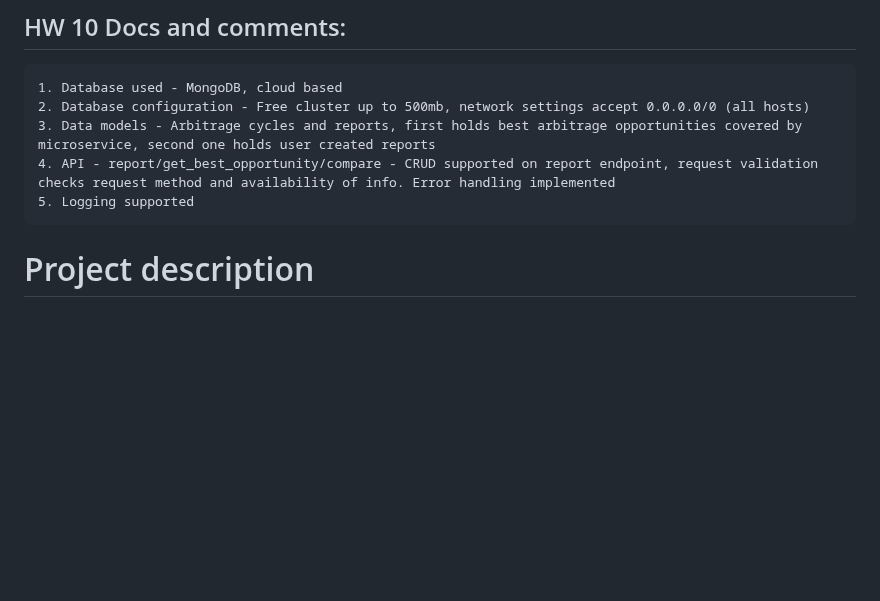
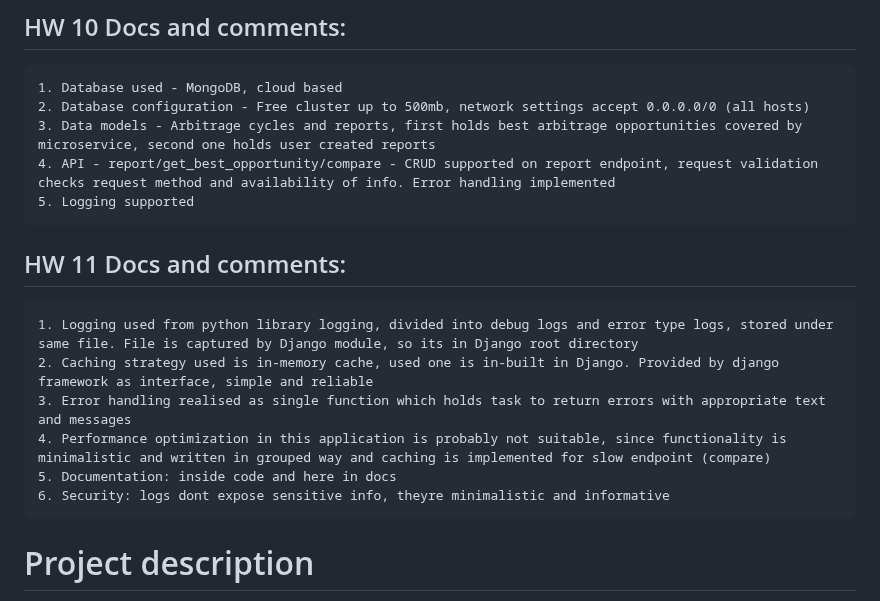
Before and after one commit to AvangardAA/KSE_webdev_node, a Markdown page: README.md, the part around the change. GitHub-like rendering; blank space fills up the shorter version.

````diff
--- a/README.md
+++ b/README.md
@@ -6,6 +6,17 @@
 3. Data models - Arbitrage cycles and reports, first holds best arbitrage opportunities covered by microservice, second one holds user created reports
 4. API - report/get_best_opportunity/compare - CRUD supported on report endpoint, request validation checks request method and availability of info. Error handling implemented
 5. Logging supported
+```
+
+## HW 11 Docs and comments:
+
+```
+1. Logging used from python library logging, divided into debug logs and error type logs, stored under same file. File is captured by Django module, so its in Django root directory
+2. Caching strategy used is in-memory cache, used one is in-built in Django. Provided by django framework as interface, simple and reliable
+3. Error handling realised as single function which holds task to return errors with appropriate text and messages
+4. Performance optimization in this application is probably not suitable, since functionality is minimalistic and written in grouped way and caching is implemented for slow endpoint (compare)
+5. Documentation: inside code and here in docs
+6. Security: logs dont expose sensitive info, theyre minimalistic and informative
 ```
 
 # Project description
````
